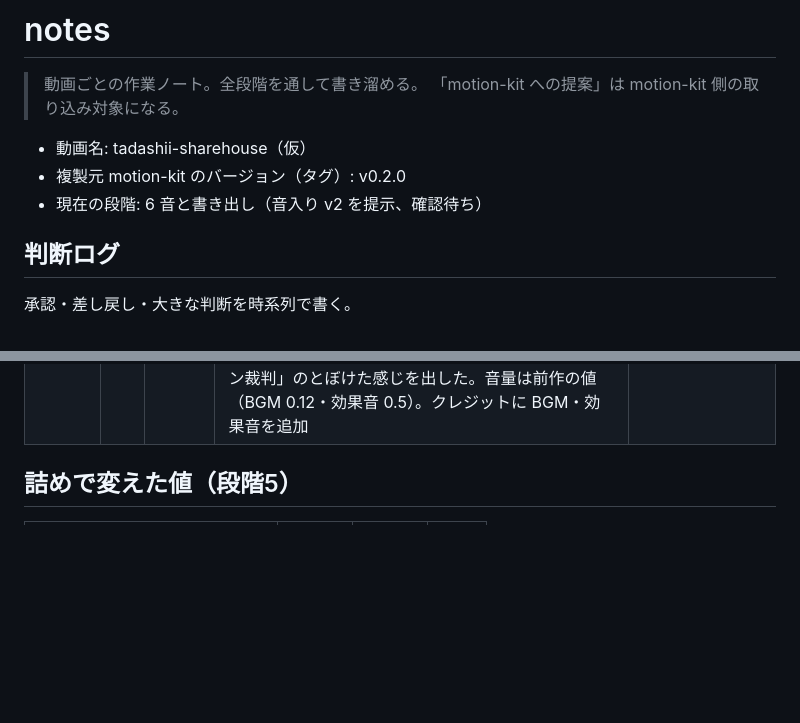
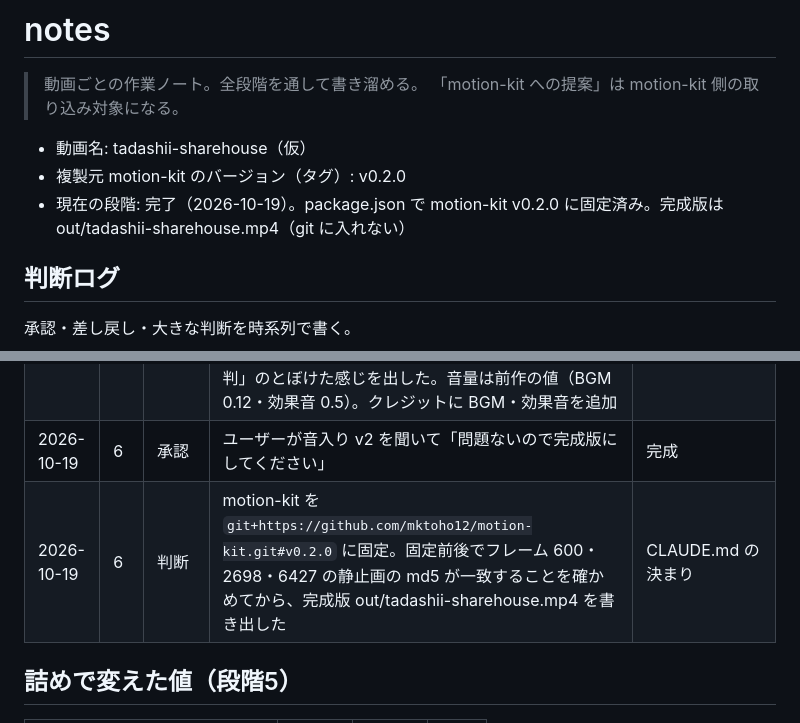
Before and after one commit to mktoho12/videos, a Markdown page: tadashii-sharehouse/notes.md, 2 parts joined by grey strips. GitHub-like rendering; blank space fills up the shorter version.

Commit message:
tadashii-sharehouse: 完成（段階6）
- motion-kit v0.2.0 に固定したあとも静止画が一致することを確かめ、完成版を書き出した
- notes.md: 現在の段階を「完了」に

Co-Authored-By: Claude Opus 5.5 <noreply@anthropic.com>
Claude-Session: https://claude.ai/code/session_01Rc84GH9FRwZwNLNmL8B1Xd

```diff
--- a/tadashii-sharehouse/notes.md
+++ b/tadashii-sharehouse/notes.md
@@ -5,7 +5,7 @@
 
 - 動画名: tadashii-sharehouse（仮）
 - 複製元 motion-kit のバージョン（タグ）: v0.2.0
-- 現在の段階: 6 音と書き出し（音入り v2 を提示、確認待ち）
+- 現在の段階: 完了（2026-10-19）。package.json で motion-kit v0.2.0 に固定済み。完成版は out/tadashii-sharehouse.mp4（git に入れない）
 
 ## 判断ログ
 
@@ -31,6 +31,8 @@
 | 2026-10-19 | 4 | 承認 | 本実装 v1（out/pudding-v1.mp4）を Mac で確認し、ユーザーが「問題ないので段階5へ」 | 段階5へ |
 | 2026-10-19 | 5 | 承認 | em105 の Studio を Mac から SSH のポート転送で開いて確認し、ユーザーが「このままでよいです」。値の変更なし | 段階6へ |
 | 2026-10-19 | 6 | 判断 | BGM はユーザーの選択で前作と同じ「自宅にて」（KK、OpenTracks）。効果音は前作の効果音ラボの6種に、ピコピコハンマー（pico-pico-hammer1）を足して13か所（演出表の SE_CUES）。効果音ラボに裁判の木槌の音はなく、おもちゃのハンマーで「プリン裁判」のとぼけた感じを出した。音量は前作の値（BGM 0.12・効果音 0.5）。クレジットに BGM・効果音を追加 | 前作と同じ音で統一感を出す |
+| 2026-10-19 | 6 | 承認 | ユーザーが音入り v2 を聞いて「問題ないので完成版にしてください」 | 完成 |
+| 2026-10-19 | 6 | 判断 | motion-kit を `git+https://github.com/mktoho12/motion-kit.git#v0.2.0` に固定。固定前後でフレーム 600・2698・6427 の静止画の md5 が一致することを確かめてから、完成版 out/tadashii-sharehouse.mp4 を書き出した | CLAUDE.md の決まり |
 
 ## 詰めで変えた値（段階5）
 
```
